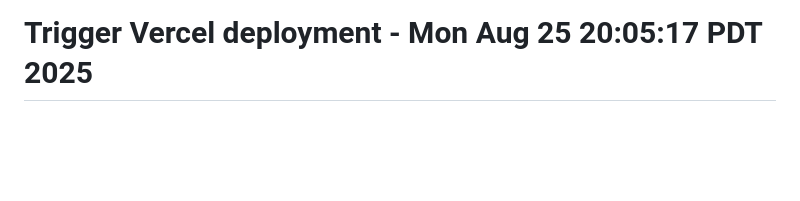
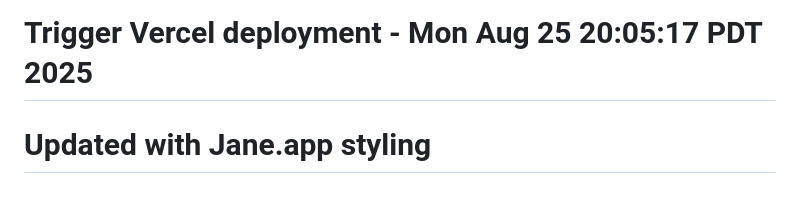
Before and after one commit to mhales99/BoomerangConnect, a Markdown page: README.md, the part around the change. Rendered like a GitHub page; blank space fills up the shorter version.

Commit message:
Update README with Jane.app styling note

```diff
--- a/README.md
+++ b/README.md
@@ -117,3 +117,4 @@ To learn more about React Native, take a look at the following resources:
 # Force Vercel deployment Sun Aug 24 18:10:02 PDT 2025
 # Vercel Deployment Trigger - Mon Aug 25 10:30:30 PDT 2025
 # Trigger Vercel deployment - Mon Aug 25 20:05:17 PDT 2025
+# Updated with Jane.app styling
```
